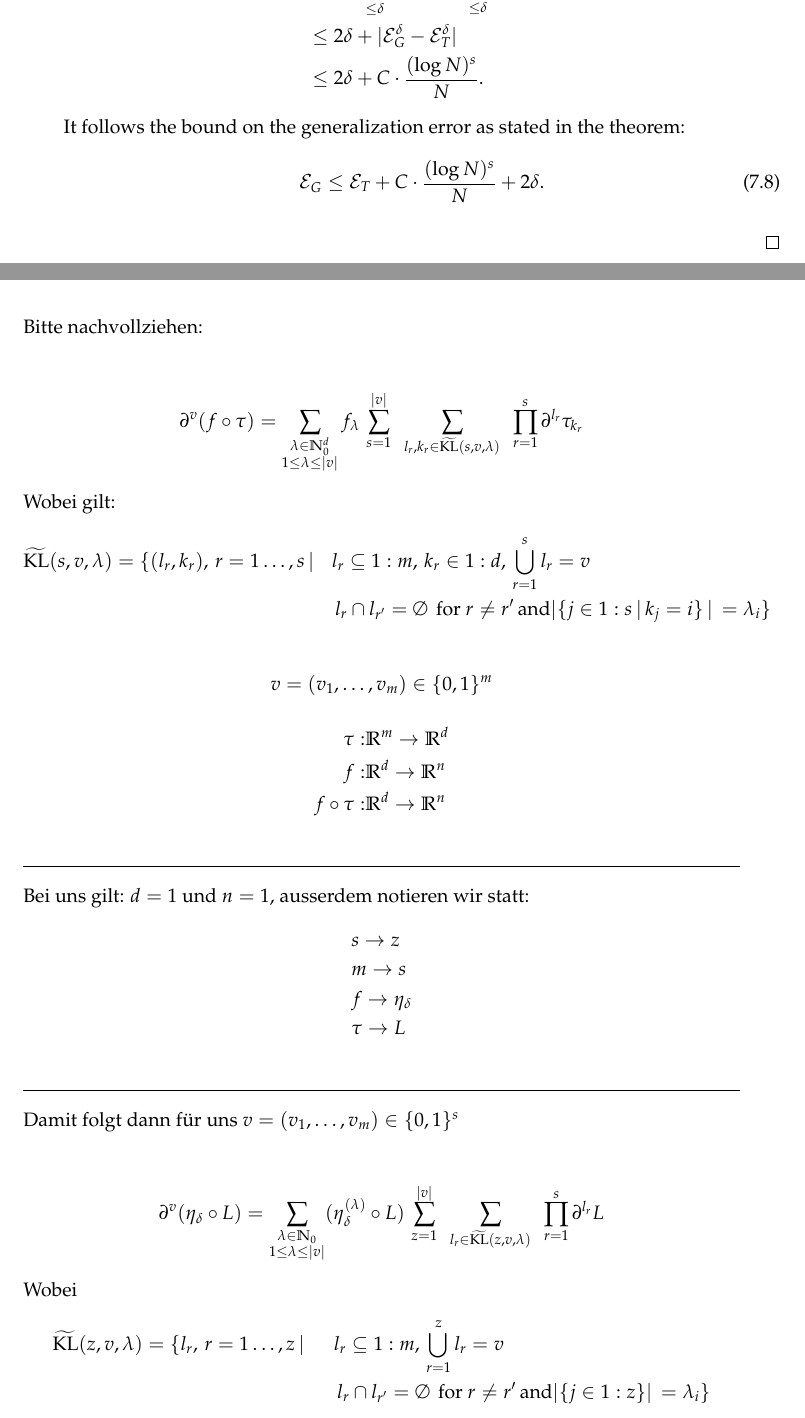
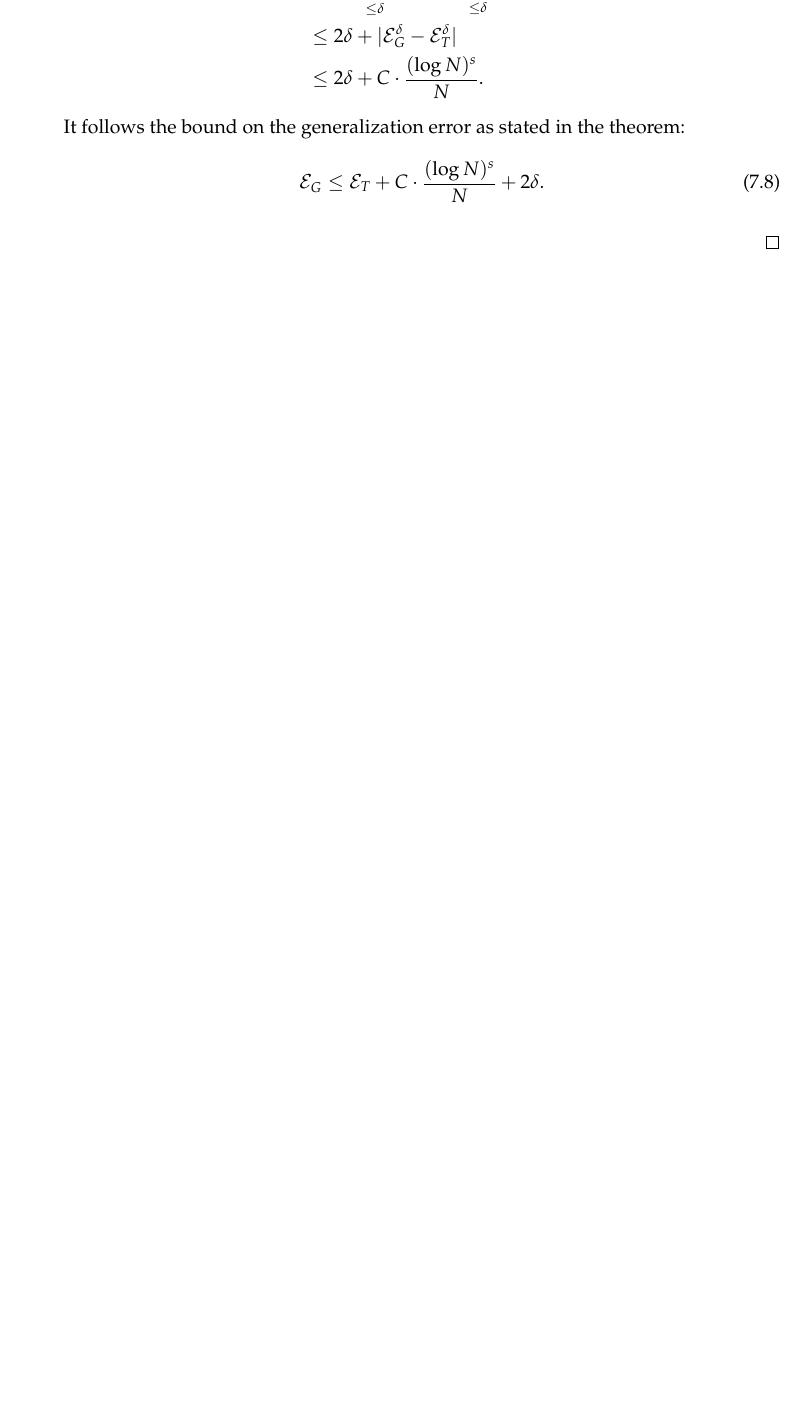
Before and after one commit to janikvhrubant/thesis, a LaTeX thesis (main.tex, which reads Chapters/Chapter06.tex): two parts of pages 54 and 55 of 96 before the commit and part of page 54 of 94 after it, the two joined at a grey line, cut so that both start at the same text, the shorter picture padded with empty space. Compiled offline with pdfLaTeX.

Commit message:
Bitte nachvollziehen geloescht - jetzt wirklich9

```diff
--- a/Chapters/Chapter06.tex
+++ b/Chapters/Chapter06.tex
@@ -323,63 +323,3 @@ Now we can prove the theorem.
 
 
 \end{proof}
-
-
-
-
-
-
-
-
-
-
-
-
-
-
-
-
-
-
-
-
-\newpage
-Bitte nachvollziehen:
-
-\begin{align*}
-    \partial^v (f\circ \tau) &= \sum_{\substack{\lambda \in \mathbb{N}_0^d \\ 1\leq \lambda \leq |v|}} f_\lambda \,\sum_{s=1}^{|v|} \,\,\, \sum_{l_r,k_r \in \widetilde{\mathrm{KL}}(s,v,\lambda)} \,\,\, \prod_{r=1}^s \partial^{l_r} \tau_{k_r}
-\end{align*}
-Wobei gilt:
-\begin{align*}
-    \widetilde{\mathrm{KL}}(s,v,\lambda) &= \{(l_r,k_r), \, r=1\dots,s \, | &&l_r \subseteq 1:m, \, k_r\in 1:d, \, \bigcup_{r=1}^s l_r=v \\
-    & && \, l_r \cap l_{r^\prime} = \emptyset \, \text{ for } r\neq r^\prime \, \text{and} |\{ j\in 1:s\,|\,k_j=i \} \,|\, =\lambda_i \} \\
-\end{align*}
-$$v= (v_1,\ldots,v_m) \in \{0,1\}^m$$
-\begin{align*}
-    \tau: &\mathbb{R}^m \to \mathbb{R}^d \\
-    f: &\mathbb{R}^d \to \mathbb{R}^n \\
-    f\circ \tau: &\mathbb{R}^d \to \mathbb{R}^n
-\end{align*}
-
-\noindent\rule{\textwidth}{0.4pt}
-
-Bei uns gilt: $d=1$ und $n=1$, ausserdem notieren wir statt:
-\begin{align*}
-    & s \to z \\
-    & m \to s \\
-    & f \to \eta_\delta \\
-    & \tau \to L
-\end{align*}
-
-\noindent\rule{\textwidth}{0.4pt}
-
-Damit folgt dann für uns $v= (v_1,\ldots,v_m) \in \{0,1\}^s$
-
-\begin{align*}
-    \partial^v (\eta_\delta\circ L) &= \sum_{\substack{\lambda \in \mathbb{N}_0 \\ 1\leq \lambda \leq |v|}} (\eta_\delta^{(\lambda)}\circ L) \,\sum_{z=1}^{|v|} \,\,\, \sum_{l_r \in \widetilde{\mathrm{KL}}(z,v,\lambda)} \,\,\, \prod_{r=1}^s \partial^{l_r} L
-\end{align*}
-Wobei
-\begin{align*}
-    \widetilde{\mathrm{KL}}(z,v,\lambda) &= \{l_r, \, r=1\dots,z \, | &&l_r \subseteq 1:m, \, \bigcup_{r=1}^z l_r=v \\
-    & && \, l_r \cap l_{r^\prime} = \emptyset \, \text{ for } r\neq r^\prime \, \text{and} |\{ j\in 1:z \}|\, =\lambda_i \} \\
-\end{align*}
```
